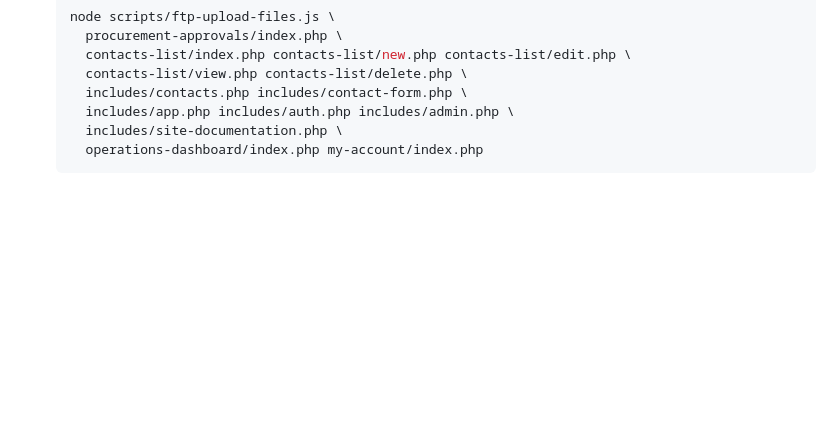
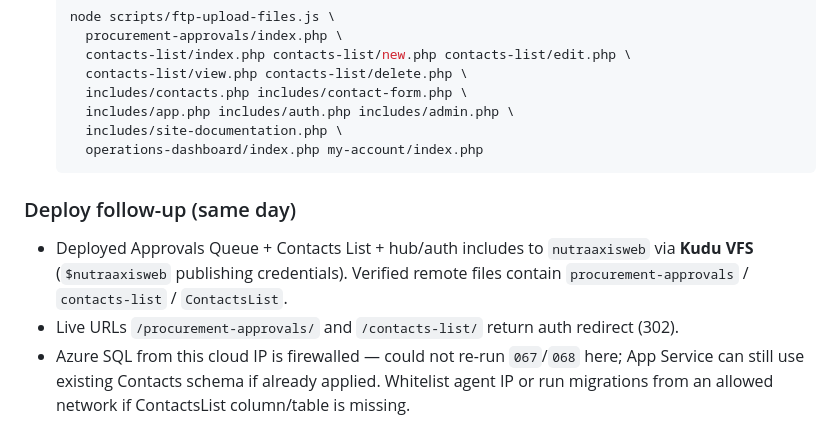
Before and after one commit to jbutle4/NutraAxis, a Markdown page: docs/DEVELOPMENT_LOG.md, the part around the change. Drawn GitHub-style; blank space fills up the shorter version.

Commit message:
Note live Kudu deploy of Approvals Queue and Contacts List.
Record that production wwwroot now has hub/auth wiring and module pages; SQL 067/068 still needs an allowlisted network if not already applied.

Co-authored-by: Joe Butler <jbutle4@users.noreply.github.com>

````diff
--- a/docs/DEVELOPMENT_LOG.md
+++ b/docs/DEVELOPMENT_LOG.md
@@ -218,3 +218,9 @@ Example:
     includes/site-documentation.php \
     operations-dashboard/index.php my-account/index.php
   ```
+
+### Deploy follow-up (same day)
+
+- Deployed Approvals Queue + Contacts List + hub/auth includes to `nutraaxisweb` via **Kudu VFS** (`$nutraaxisweb` publishing credentials). Verified remote files contain `procurement-approvals` / `contacts-list` / `ContactsList`.
+- Live URLs `/procurement-approvals/` and `/contacts-list/` return auth redirect (302).
+- Azure SQL from this cloud IP is firewalled — could not re-run `067`/`068` here; App Service can still use existing Contacts schema if already applied. Whitelist agent IP or run migrations from an allowed network if ContactsList column/table is missing.
````
